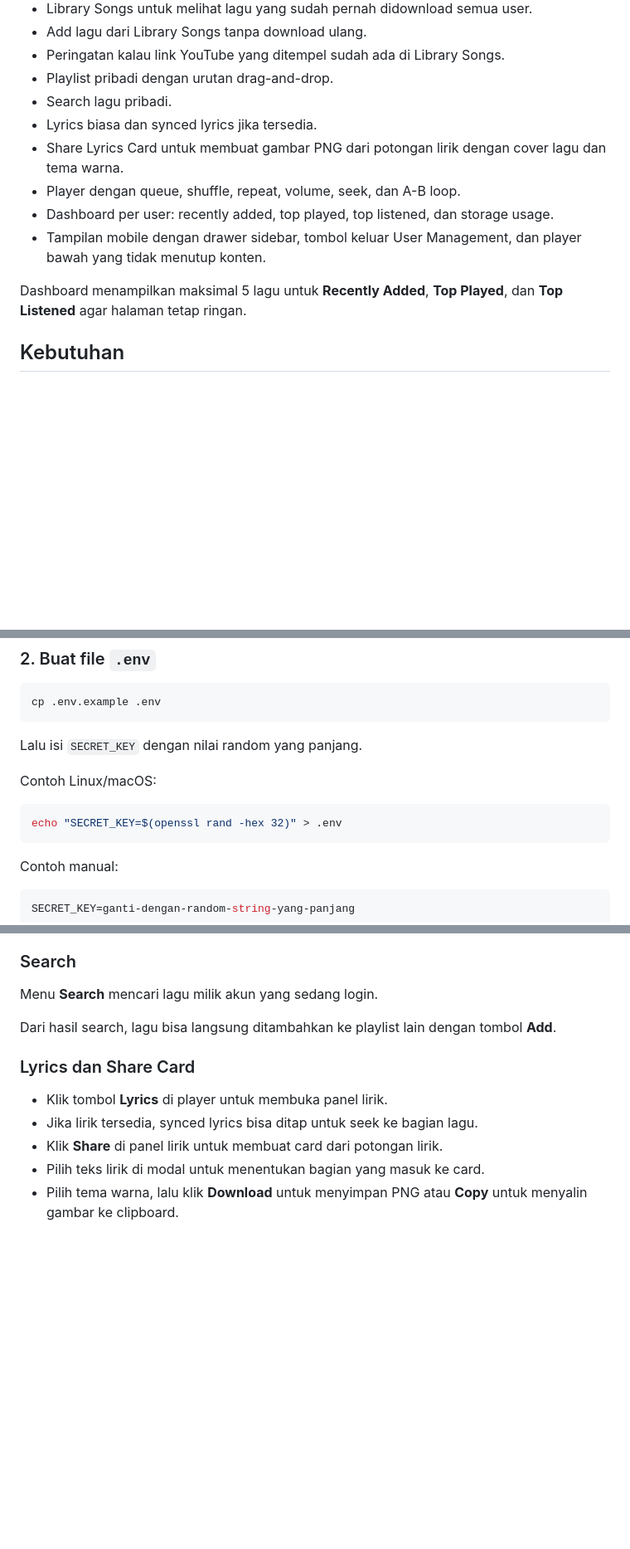
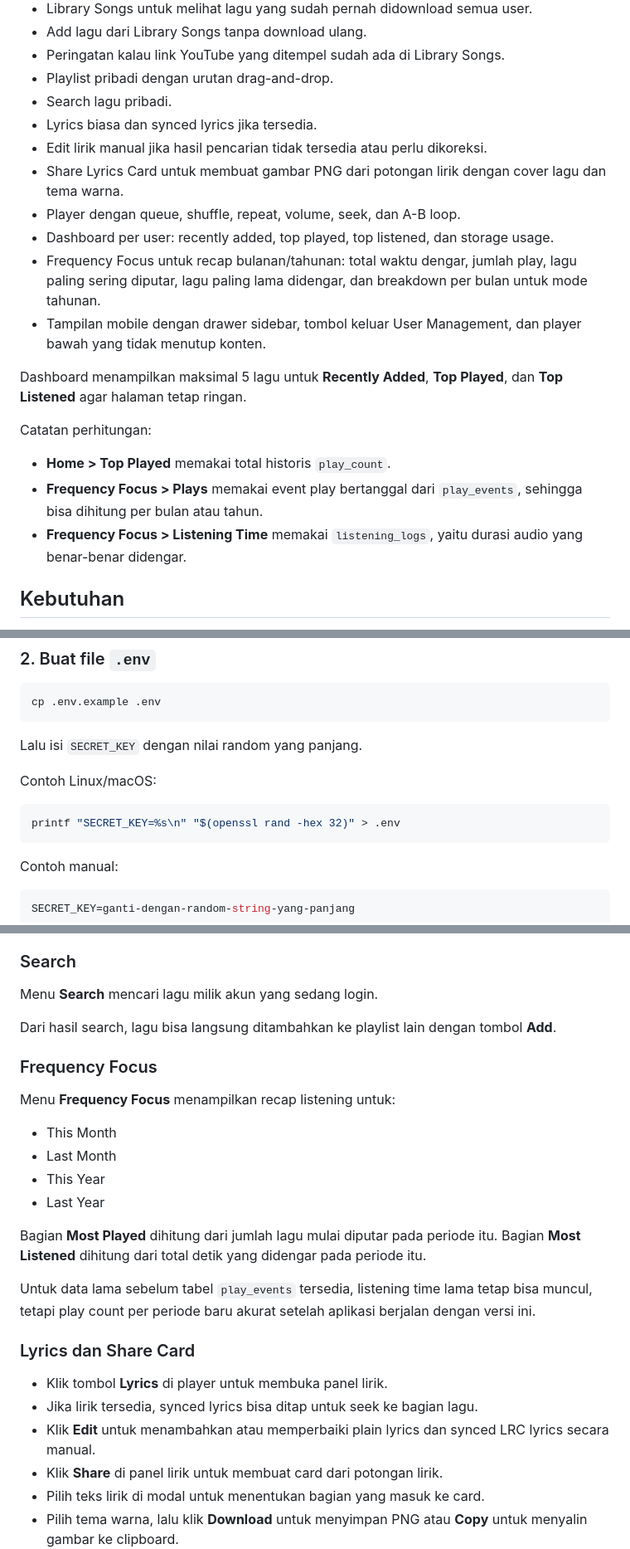
Before and after one commit to Psr354/psr.fm, a Markdown page: README.md, 3 parts joined by grey strips. Shown at 83% size. Rendered like a GitHub page; blank space fills up the shorter version.

````diff
--- a/README.md
+++ b/README.md
@@ -16,12 +16,20 @@ Aplikasi ini cocok untuk server pribadi, keluarga, atau teman kecil-kecilan. Set
 - Playlist pribadi dengan urutan drag-and-drop.
 - Search lagu pribadi.
 - Lyrics biasa dan synced lyrics jika tersedia.
+- Edit lirik manual jika hasil pencarian tidak tersedia atau perlu dikoreksi.
 - Share Lyrics Card untuk membuat gambar PNG dari potongan lirik dengan cover lagu dan tema warna.
 - Player dengan queue, shuffle, repeat, volume, seek, dan A-B loop.
 - Dashboard per user: recently added, top played, top listened, dan storage usage.
+- Frequency Focus untuk recap bulanan/tahunan: total waktu dengar, jumlah play, lagu paling sering diputar, lagu paling lama didengar, dan breakdown per bulan untuk mode tahunan.
 - Tampilan mobile dengan drawer sidebar, tombol keluar User Management, dan player bawah yang tidak menutup konten.
 
 Dashboard menampilkan maksimal 5 lagu untuk **Recently Added**, **Top Played**, dan **Top Listened** agar halaman tetap ringan.
+
+Catatan perhitungan:
+
+- **Home > Top Played** memakai total historis `play_count`.
+- **Frequency Focus > Plays** memakai event play bertanggal dari `play_events`, sehingga bisa dihitung per bulan atau tahun.
+- **Frequency Focus > Listening Time** memakai `listening_logs`, yaitu durasi audio yang benar-benar didengar.
 
 ## Kebutuhan
 
@@ -50,7 +58,7 @@ Lalu isi `SECRET_KEY` dengan nilai random yang panjang.
 Contoh Linux/macOS:
 
 ```bash
-echo "SECRET_KEY=$(openssl rand -hex 32)" > .env
+printf "SECRET_KEY=%s\n" "$(openssl rand -hex 32)" > .env
 ```
 
 Contoh manual:
@@ -122,10 +132,24 @@ Menu **Search** mencari lagu milik akun yang sedang login.
 
 Dari hasil search, lagu bisa langsung ditambahkan ke playlist lain dengan tombol **Add**.
 
+### Frequency Focus
+
+Menu **Frequency Focus** menampilkan recap listening untuk:
+
+- This Month
+- Last Month
+- This Year
+- Last Year
+
+Bagian **Most Played** dihitung dari jumlah lagu mulai diputar pada periode itu. Bagian **Most Listened** dihitung dari total detik yang didengar pada periode itu.
+
+Untuk data lama sebelum tabel `play_events` tersedia, listening time lama tetap bisa muncul, tetapi play count per periode baru akurat setelah aplikasi berjalan dengan versi ini.
+
 ### Lyrics dan Share Card
 
 - Klik tombol **Lyrics** di player untuk membuka panel lirik.
 - Jika lirik tersedia, synced lyrics bisa ditap untuk seek ke bagian lagu.
+- Klik **Edit** untuk menambahkan atau memperbaiki plain lyrics dan synced LRC lyrics secara manual.
 - Klik **Share** di panel lirik untuk membuat card dari potongan lirik.
 - Pilih teks lirik di modal untuk menentukan bagian yang masuk ke card.
 - Pilih tema warna, lalu klik **Download** untuk menyimpan PNG atau **Copy** untuk menyalin gambar ke clipboard.
````
Also changed, not shown: other parts of README.md (+12 -3 lines).
